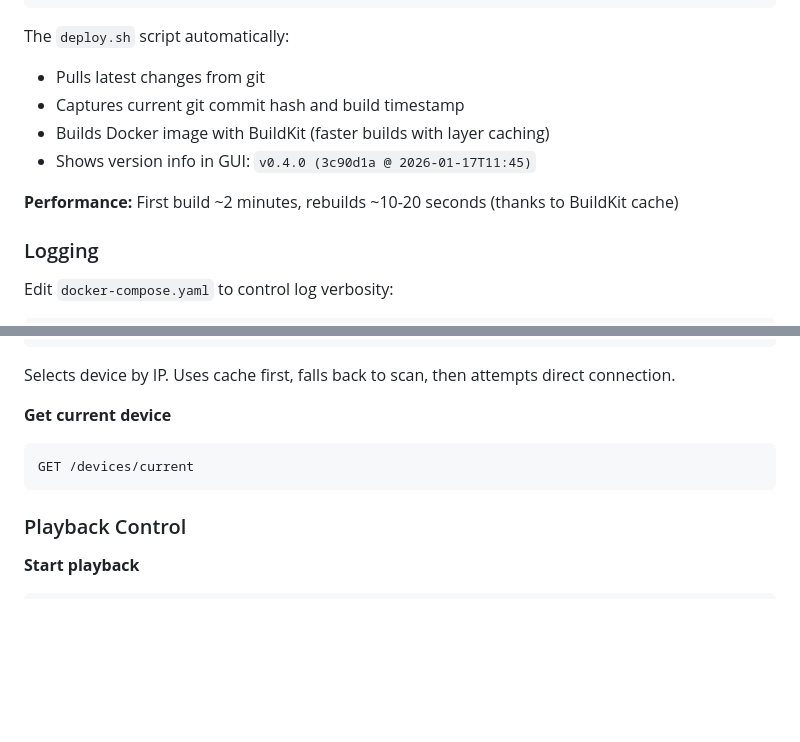
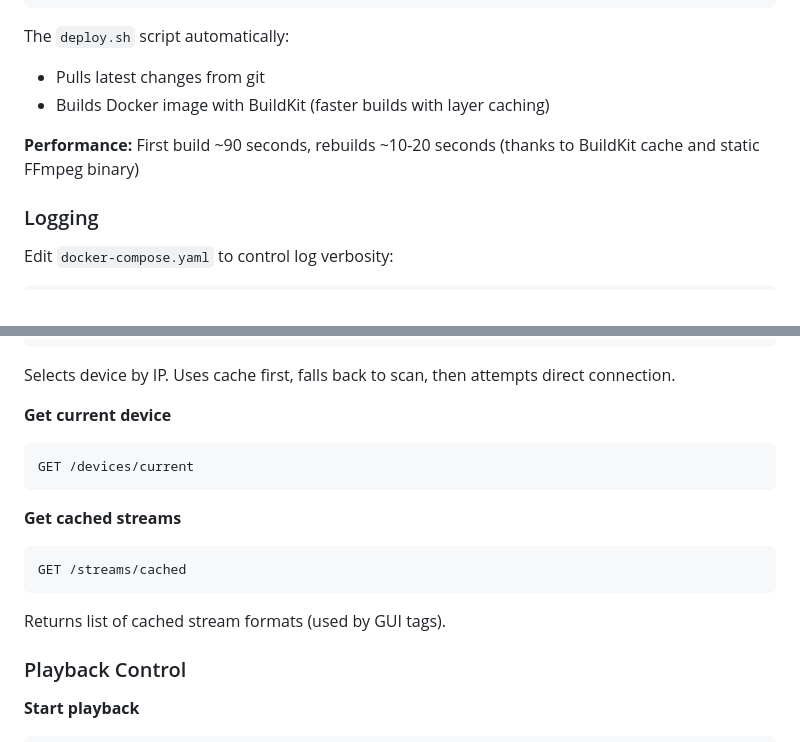
Before and after one commit to rafalkalinski/stream-to-dlna, a Markdown page: README.md, 2 parts joined by grey strips. GitHub-like rendering; blank space fills up the shorter version.

Commit message:
docs: update README - remove BUILD_HASH/BUILD_DATE refs, add /streams/cached endpoint
- Updated deploy.sh description (removed build hash/timestamp mentions)
- Updated build time estimate (~90s instead of ~2min with static FFmpeg)
- Added /streams/cached endpoint to API Reference

````diff
--- a/README.md
+++ b/README.md
@@ -68,11 +68,9 @@ docker compose up -d
 
 The `deploy.sh` script automatically:
 - Pulls latest changes from git
-- Captures current git commit hash and build timestamp
 - Builds Docker image with BuildKit (faster builds with layer caching)
-- Shows version info in GUI: `v0.4.0 (3c90d1a @ 2026-01-17T11:45)`
 
-**Performance:** First build ~2 minutes, rebuilds ~10-20 seconds (thanks to BuildKit cache)
+**Performance:** First build ~90 seconds, rebuilds ~10-20 seconds (thanks to BuildKit cache and static FFmpeg binary)
 
 ### Logging
 
@@ -281,6 +279,12 @@ Selects device by IP. Uses cache first, falls back to scan, then attempts direct
 GET /devices/current
 ```
 
+**Get cached streams**
+```bash
+GET /streams/cached
+```
+Returns list of cached stream formats (used by GUI tags).
+
 ### Playback Control
 
 **Start playback**
````
